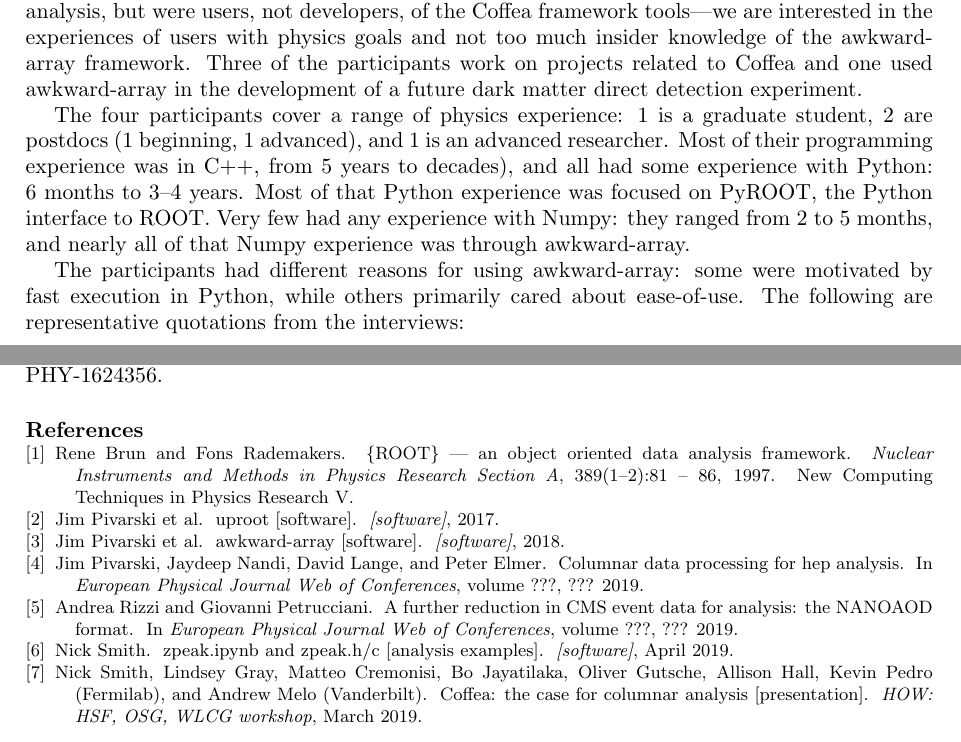
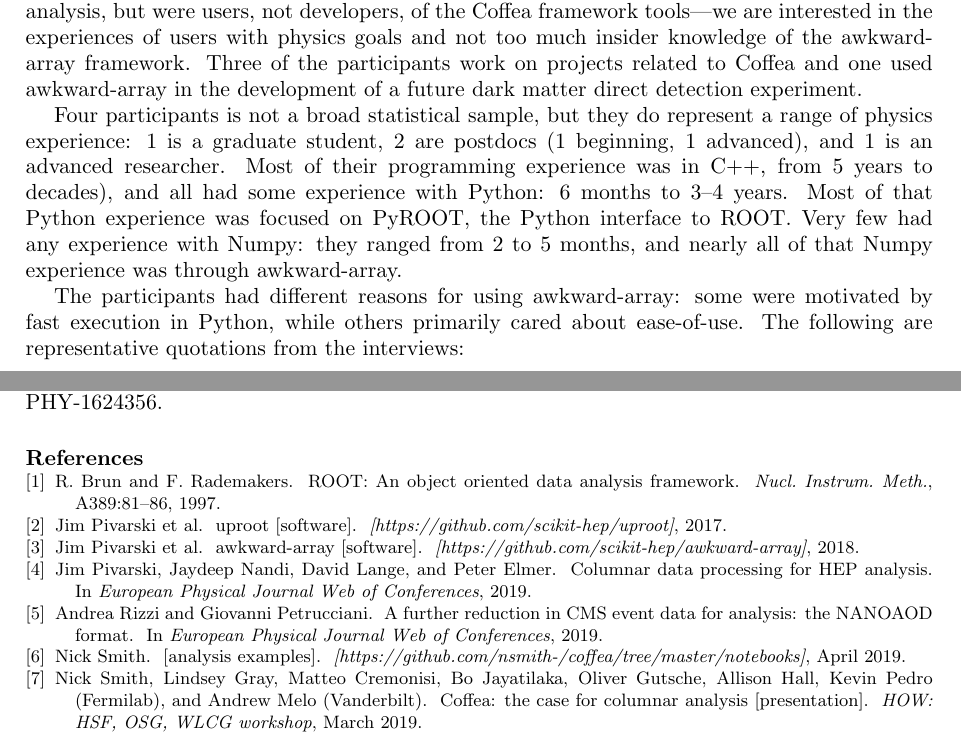
Before and after one commit to jpivarski-talks/2019-05-19-acat-proceedings, a LaTeX document (main.tex, which reads thebibliography.bib): two parts of pages 4 and 5 of 5, joined at a grey line, cut so that both start at the same text. Compiled offline with pdfLaTeX.

Commit message:
Mostly fixed references.

```diff
--- a/main.tex
+++ b/main.tex
@@ -117,7 +117,7 @@ The dark Higgs and boosted Higgs analyses are more complex, but preliminary vers
 
 Although the comparison of array-based and C++ analyses is instructive, it doesn't tell us about the user experience of writing these scripts. For this, we conducted qualitative interviews with the data analysts. All interviews were conducted audio-only over Skype and were strictly a half-hour in length. The participants had each developed a substantial part of an array-based analysis, but were users, not developers, of the Coffea framework tools---we are interested in the experiences of users with physics goals and not too much insider knowledge of the awkward-array framework. Three of the participants work on projects related to Coffea and one used awkward-array in the development of a future dark matter direct detection experiment.
 
-The four participants cover a range of physics experience: 1~is a graduate student, 2~are postdocs (1~beginning, 1~advanced), and 1~is an advanced researcher. Most of their programming experience was in C++, from 5~years to decades), and all had some experience with Python: 6~months to 3--4~years. Most of that Python experience was focused on PyROOT, the Python interface to ROOT. Very few had any experience with Numpy: they ranged from 2 to 5~months, and nearly all of that Numpy experience was through awkward-array.
+Four participants is not a broad statistical sample, but they do represent a range of physics experience: 1~is a graduate student, 2~are postdocs (1~beginning, 1~advanced), and 1~is an advanced researcher. Most of their programming experience was in C++, from 5~years to decades), and all had some experience with Python: 6~months to 3--4~years. Most of that Python experience was focused on PyROOT, the Python interface to ROOT. Very few had any experience with Numpy: they ranged from 2 to 5~months, and nearly all of that Numpy experience was through awkward-array.
 
 The participants had different reasons for using awkward-array: some were motivated by fast execution in Python, while others primarily cared about ease-of-use. The following are representative quotations from the interviews:
 \begin{itemize}
--- a/thebibliography.bib
+++ b/thebibliography.bib
@@ -1,9 +1,7 @@
 @inproceedings{2019EPJWC,
     author = {Jim Pivarski and Jaydeep Nandi and David Lange and Peter Elmer},
-    title = {Columnar data processing for HEP analysis},
+    title = "{Columnar data processing for HEP analysis}",
     booktitle = {European Physical Journal Web of Conferences},
-    volume = {???},
-    month = "???",
     year = "2019"
 }
 
@@ -12,7 +10,7 @@
     title = {awkward-array [software]},
     url = {https://github.com/scikit-hep/awkward-array},
     doi = {https://dx.doi.org/10.5281/zenodo.2638127},
-    journal = "[software]",
+    journal = "[https://github.com/scikit-hep/awkward-array]",
     year = "2018",
 }
 
@@ -21,10 +19,8 @@
     title = {uproot [software]},
     url = {https://github.com/scikit-hep/uproot},
     doi = {https://dx.doi.org/10.5281/zenodo.1173083},
-    journal = "[software]",
+    journal = "[https://github.com/scikit-hep/uproot]",
     year = "2017"
 }
 
 @article{root,
-    title = "\{ROOT\} — An object oriented data analysis framework ",
-    journal = "Nuclear Instruments and Methods in Physics Research Section A",
@@ -35 +26,0 @@
-    note = "New Computing Techniques in Physics Research V",
@@ -39 +27 @@
-    author = "Rene Brun and Fons Rademakers"
+    author         = "Brun, R. and Rademakers, F.",
@@ -39,0 +32,2 @@
+    journal        = "Nucl. Instrum. Meth.",
+    volume         = "A389",
@@ -50,9 +48,8 @@
 
 @article{zpeak,
     author = {Nick Smith},
-    title = {zpeak.ipynb and ZPeak.h/C [analysis examples]},
-    url = {https://github.com/nsmith-/coffea/tree/42c5fd48e7b4d606cb0235ee71c2b4e0e845cf3e/notebooks},
-    journal = "[software]",
+    title = {[analysis examples]},
+    journal = "[https://github.com/nsmith-/coffea/tree/master/notebooks]",
     month = "April",
     year = "2019"
 }
@@ -61,7 +58,5 @@
     author = {Andrea Rizzi and Giovanni Petrucciani},
     title = {{A further reduction in CMS event data for analysis: the NANOAOD format}},
     booktitle = {European Physical Journal Web of Conferences},
-    volume = {???},
-    month = "???",
     year = "2019"
 }
```
Also changed, not shown: main.tex (2 more changed lines), thebibliography.bib (15 more changed lines).
